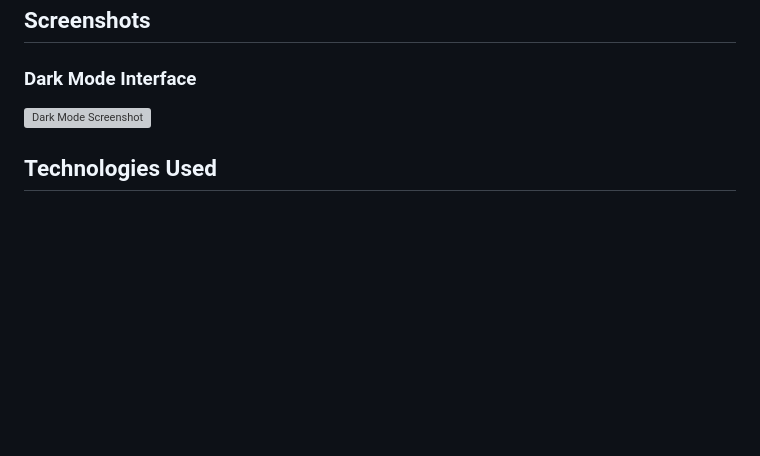
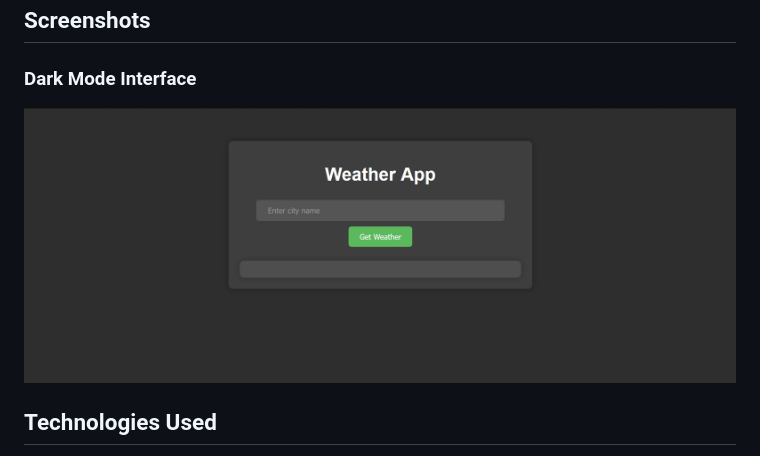
Before and after one commit to swayam5342/weather-app, a Markdown page: README.md, the part around the change. Drawn GitHub-style; pictures changed too: images/image.png (added); blank space fills up the shorter version; grey boxes are pictures that could not be loaded.

Commit message:
added image

```diff
--- a/README.md
+++ b/README.md
@@ -64,7 +64,7 @@ Before running the app, ensure you have the following installed:
 
 ### Dark Mode Interface
 
-![Dark Mode Screenshot](screenshot.png)
+![Dark Mode Screenshot](/images/image.png)
 
 ## Technologies Used
 
```
